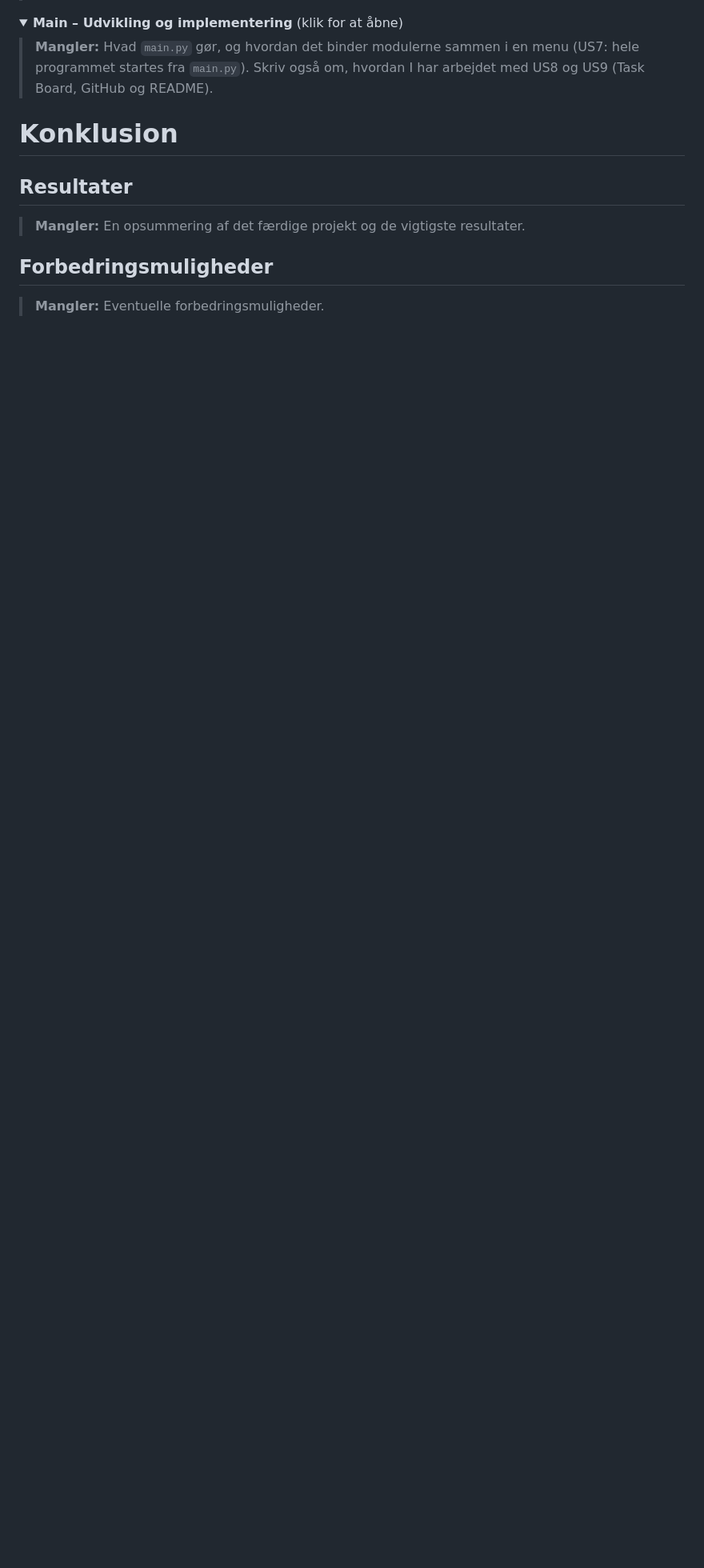
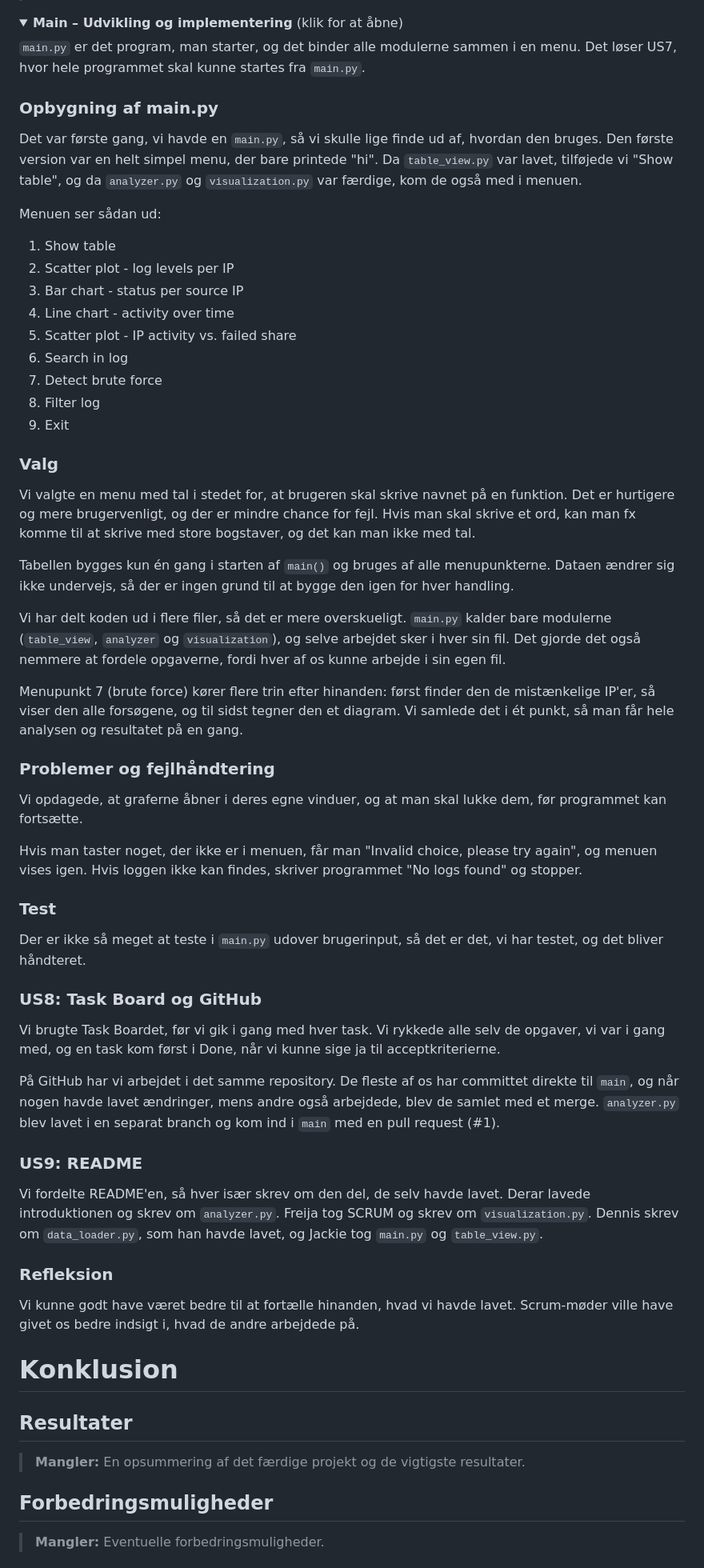
Before and after one commit to Jackiedk100/bumlebusiness, a Markdown page: README.md, the part around the change. Shown at 80% size. Rendered like a GitHub page; folded sections open; blank space fills up the shorter version.

Commit message:
Added Main section to README

```diff
--- a/README.md
+++ b/README.md
@@ -314,7 +314,57 @@ Vi har arbejdet på det sammen og hjulpet hinanden. Set i bakspejlet kunne vi go
 <details>
 <summary><b>Main – Udvikling og implementering</b> (klik for at åbne)</summary>
 
-> **Mangler:** Hvad `main.py` gør, og hvordan det binder modulerne sammen i en menu (US7: hele programmet startes fra `main.py`). Skriv også om, hvordan I har arbejdet med US8 og US9 (Task Board, GitHub og README).
+`main.py` er det program, man starter, og det binder alle modulerne sammen i en menu. Det løser US7, hvor hele programmet skal kunne startes fra `main.py`.
+
+### Opbygning af main.py
+
+Det var første gang, vi havde en `main.py`, så vi skulle lige finde ud af, hvordan den bruges. Den første version var en helt simpel menu, der bare printede "hi". Da `table_view.py` var lavet, tilføjede vi "Show table", og da `analyzer.py` og `visualization.py` var færdige, kom de også med i menuen.
+
+Menuen ser sådan ud:
+
+1. Show table
+2. Scatter plot - log levels per IP
+3. Bar chart - status per source IP
+4. Line chart - activity over time
+5. Scatter plot - IP activity vs. failed share
+6. Search in log
+7. Detect brute force
+8. Filter log
+0. Exit
+
+### Valg
+
+Vi valgte en menu med tal i stedet for, at brugeren skal skrive navnet på en funktion. Det er hurtigere og mere brugervenligt, og der er mindre chance for fejl. Hvis man skal skrive et ord, kan man fx komme til at skrive med store bogstaver, og det kan man ikke med tal.
+
+Tabellen bygges kun én gang i starten af `main()` og bruges af alle menupunkterne. Dataen ændrer sig ikke undervejs, så der er ingen grund til at bygge den igen for hver handling.
+
+Vi har delt koden ud i flere filer, så det er mere overskueligt. `main.py` kalder bare modulerne (`table_view`, `analyzer` og `visualization`), og selve arbejdet sker i hver sin fil. Det gjorde det også nemmere at fordele opgaverne, fordi hver af os kunne arbejde i sin egen fil.
+
+Menupunkt 7 (brute force) kører flere trin efter hinanden: først finder den de mistænkelige IP'er, så viser den alle forsøgene, og til sidst tegner den et diagram. Vi samlede det i ét punkt, så man får hele analysen og resultatet på en gang.
+
+### Problemer og fejlhåndtering
+
+Vi opdagede, at graferne åbner i deres egne vinduer, og at man skal lukke dem, før programmet kan fortsætte.
+
+Hvis man taster noget, der ikke er i menuen, får man "Invalid choice, please try again", og menuen vises igen. Hvis loggen ikke kan findes, skriver programmet "No logs found" og stopper.
+
+### Test
+
+Der er ikke så meget at teste i `main.py` udover brugerinput, så det er det, vi har testet, og det bliver håndteret.
+
+### US8: Task Board og GitHub
+
+Vi brugte Task Boardet, før vi gik i gang med hver task. Vi rykkede alle selv de opgaver, vi var i gang med, og en task kom først i Done, når vi kunne sige ja til acceptkriterierne.
+
+På GitHub har vi arbejdet i det samme repository. De fleste af os har committet direkte til `main`, og når nogen havde lavet ændringer, mens andre også arbejdede, blev de samlet med et merge. `analyzer.py` blev lavet i en separat branch og kom ind i `main` med en pull request (#1).
+
+### US9: README
+
+Vi fordelte README'en, så hver især skrev om den del, de selv havde lavet. Derar lavede introduktionen og skrev om `analyzer.py`. Freija tog SCRUM og skrev om `visualization.py`. Dennis skrev om `data_loader.py`, som han havde lavet, og Jackie tog `main.py` og `table_view.py`.
+
+### Refleksion
+
+Vi kunne godt have været bedre til at fortælle hinanden, hvad vi havde lavet. Scrum-møder ville have givet os bedre indsigt i, hvad de andre arbejdede på.
 
 </details>
 
```
Also changed, not shown: screenshots/table-first.png (added), screenshots/table-latest.png (added).
